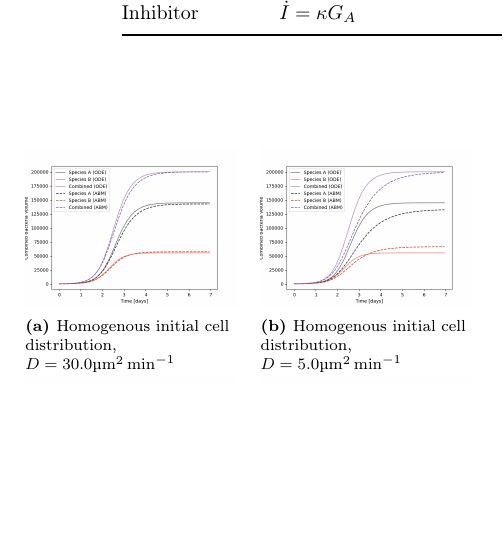
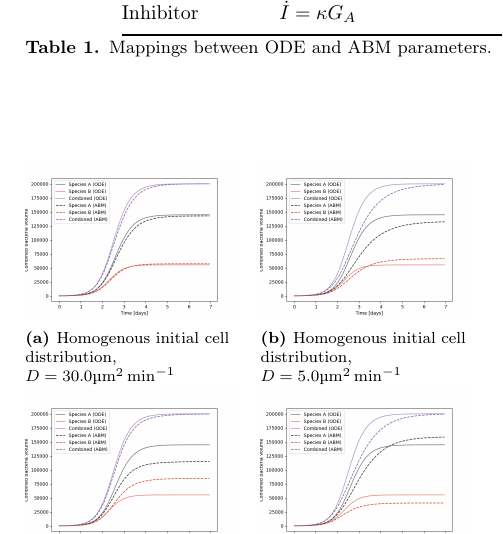
Before and after one commit to polinagaindrik/pool_model_paper, a LaTeX paper (pool_model.tex): part of one column of page 13 of 22, cut so that both start at the same text, the shorter picture padded with empty space. Compiled offline with pdfLaTeX.

Commit message:
new caption

```diff
--- a/pool_model.tex
+++ b/pool_model.tex
@@ -924,6 +924,7 @@ We compare the most general version and thus omit species $A$ for the moment.
         & $\displaystyle \kappa = b$\\
         \bottomrule
     \end{tabularx}
+    \caption{Mappings between \ac{ode} and \ac{abm} parameters.}
 \end{table*}
 We can use these mappings to numerically compare both approaches.
 Table~\ref{tab:spatial_limit_init} shows a comparison of paramters of two simulations for the \ac{ode} and \ac{abm} model which have been mapped onto each other.
```
